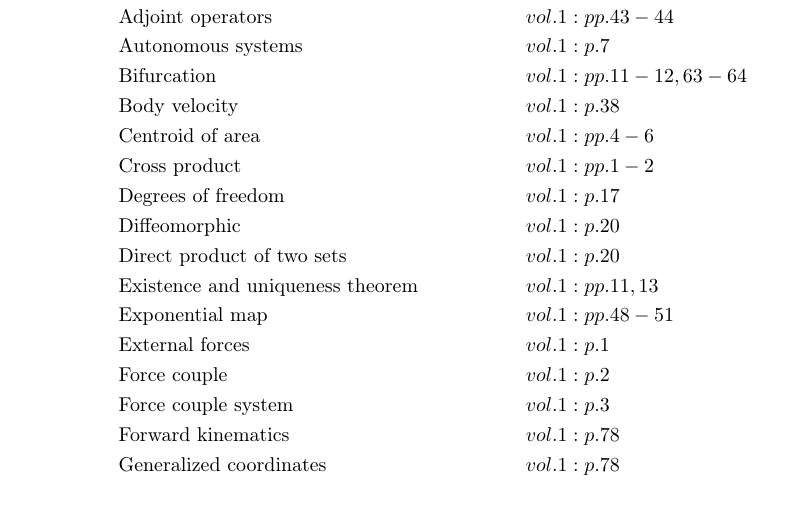
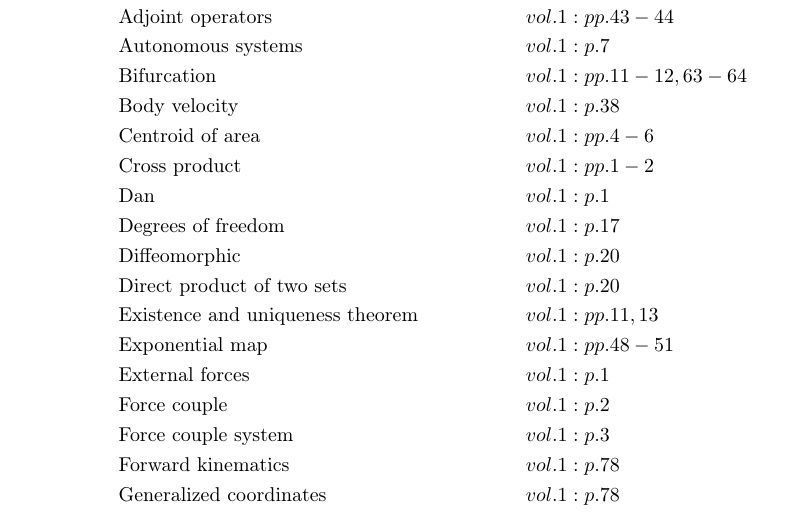
Before and after one commit to danhagen/Journal_Index, a LaTeX document (main.tex): part of page 1 of 2, cut so that both start at the same text. Compiled offline with pdfLaTeX.

Commit message:
Adding to Index!

```diff
--- a/main.tex
+++ b/main.tex
@@ -16,6 +16,7 @@
 &\text{Body velocity} \hspace*{0.55556em}&& vol. 1: p. 38\\
 &\text{Centroid of area} \hspace*{0.55556em}&& vol. 1: pp. 4-6\\
 &\text{Cross product} \hspace*{0.55556em}&& vol. 1: pp. 1-2\\
+&\text{Dan} \hspace*{0.55556em}&& vol. 1: p. 1\\
 &\text{Degrees of freedom} \hspace*{0.55556em}&& vol. 1: p. 17\\
 &\text{Diffeomorphic} \hspace*{0.55556em}&& vol. 1: p. 20\\
 &\text{Direct product of two sets} \hspace*{0.55556em}&& vol. 1: p. 20\\
```
Also changed, not shown: main.pdf, 1 other file.
